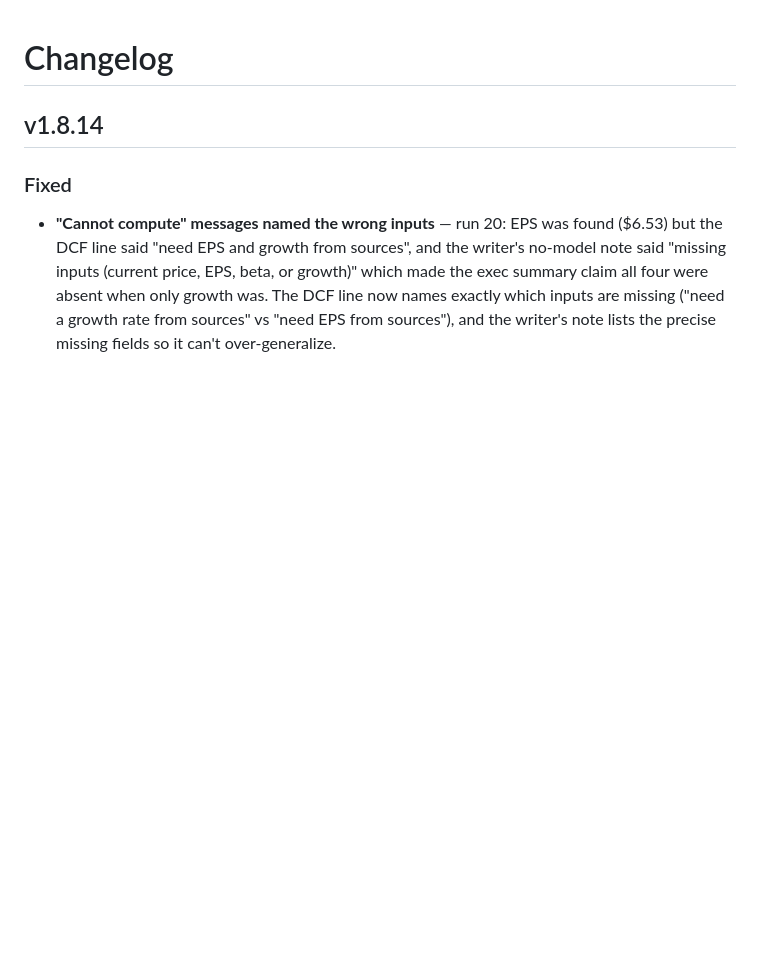
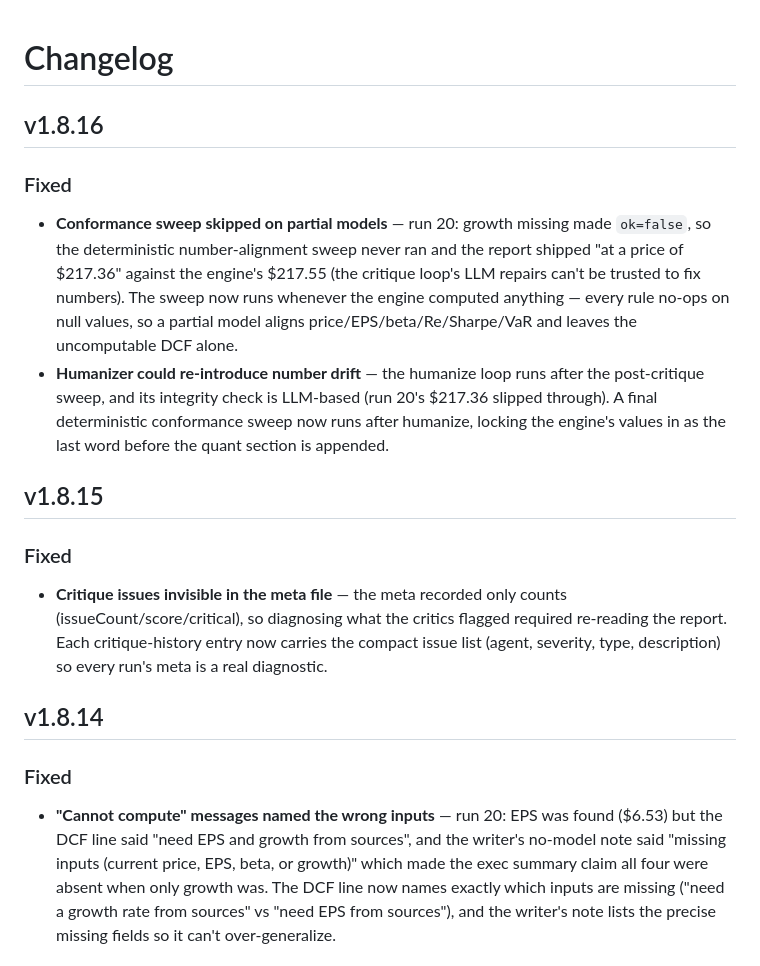
Before and after one commit to crazystuffxyz/deepthink-js, a Markdown page: CHANGELOG.md, the part around the change. GitHub-like rendering; blank space fills up the shorter version.

Commit message:
changelog: v1.8.15 + v1.8.16 entries

```diff
--- a/CHANGELOG.md
+++ b/CHANGELOG.md
@@ -1,4 +1,15 @@
 # Changelog
+
+## v1.8.16
+
+### Fixed
+- **Conformance sweep skipped on partial models** — run 20: growth missing made `ok=false`, so the deterministic number-alignment sweep never ran and the report shipped "at a price of $217.36" against the engine's $217.55 (the critique loop's LLM repairs can't be trusted to fix numbers). The sweep now runs whenever the engine computed anything — every rule no-ops on null values, so a partial model aligns price/EPS/beta/Re/Sharpe/VaR and leaves the uncomputable DCF alone.
+- **Humanizer could re-introduce number drift** — the humanize loop runs after the post-critique sweep, and its integrity check is LLM-based (run 20's $217.36 slipped through). A final deterministic conformance sweep now runs after humanize, locking the engine's values in as the last word before the quant section is appended.
+
+## v1.8.15
+
+### Fixed
+- **Critique issues invisible in the meta file** — the meta recorded only counts (issueCount/score/critical), so diagnosing what the critics flagged required re-reading the report. Each critique-history entry now carries the compact issue list (agent, severity, type, description) so every run's meta is a real diagnostic.
 
 ## v1.8.14
 
```
